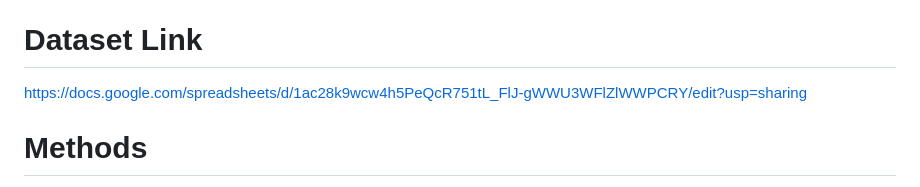
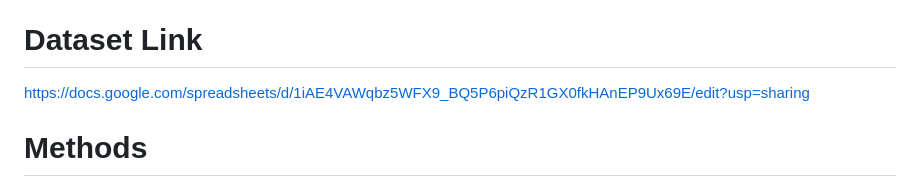
Before and after one commit to badarunnisats/Medical-Insurance-Cost-Prediction-Using-ML, a Markdown page: README.md, the part around the change. GitHub-like rendering.

```diff
--- a/README.md
+++ b/README.md
@@ -59,7 +59,7 @@ information, health status, insurance plan type, family medical history, distanc
 
 # Dataset Link
 
- https://docs.google.com/spreadsheets/d/1ac28k9wcw4h5PeQcR751tL_FlJ-gWWU3WFlZlWWPCRY/edit?usp=sharing
+https://docs.google.com/spreadsheets/d/1iAE4VAWqbz5WFX9_BQ5P6piQzR1GX0fkHAnEP9Ux69E/edit?usp=sharing
 
 # Methods
 
```
